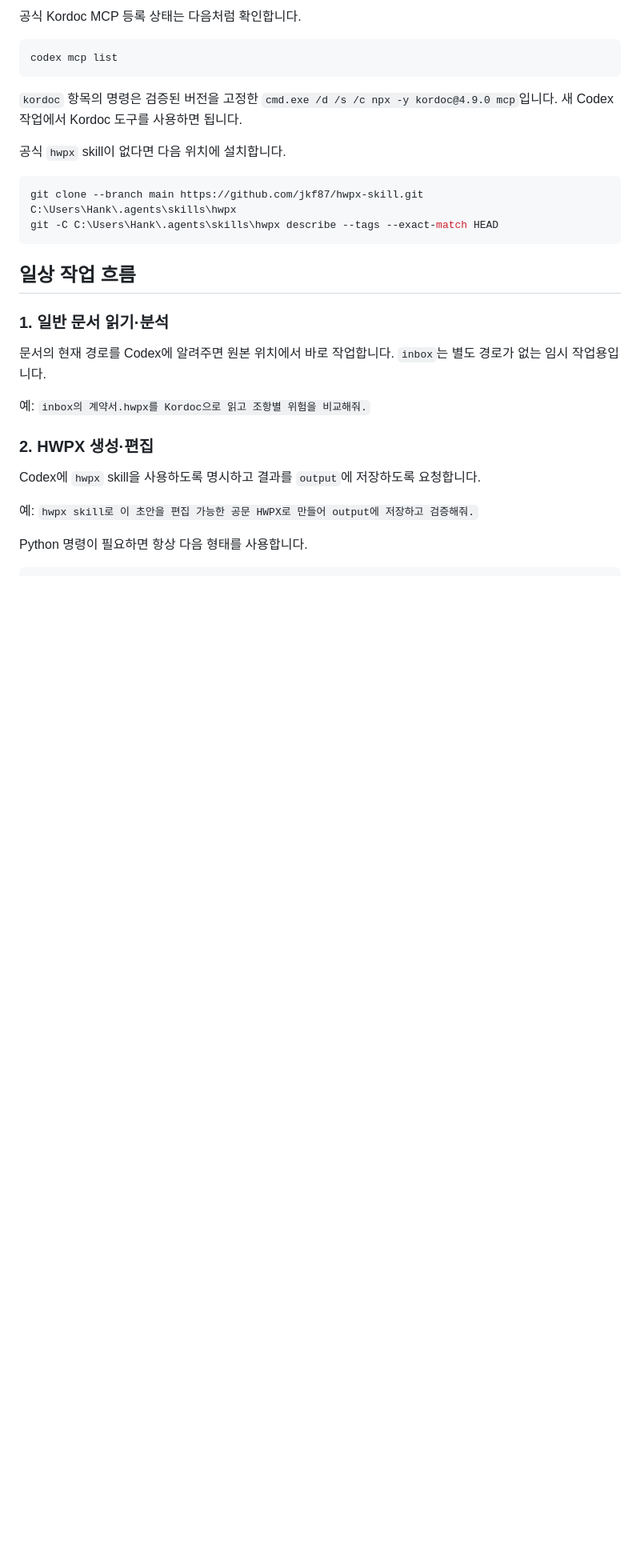
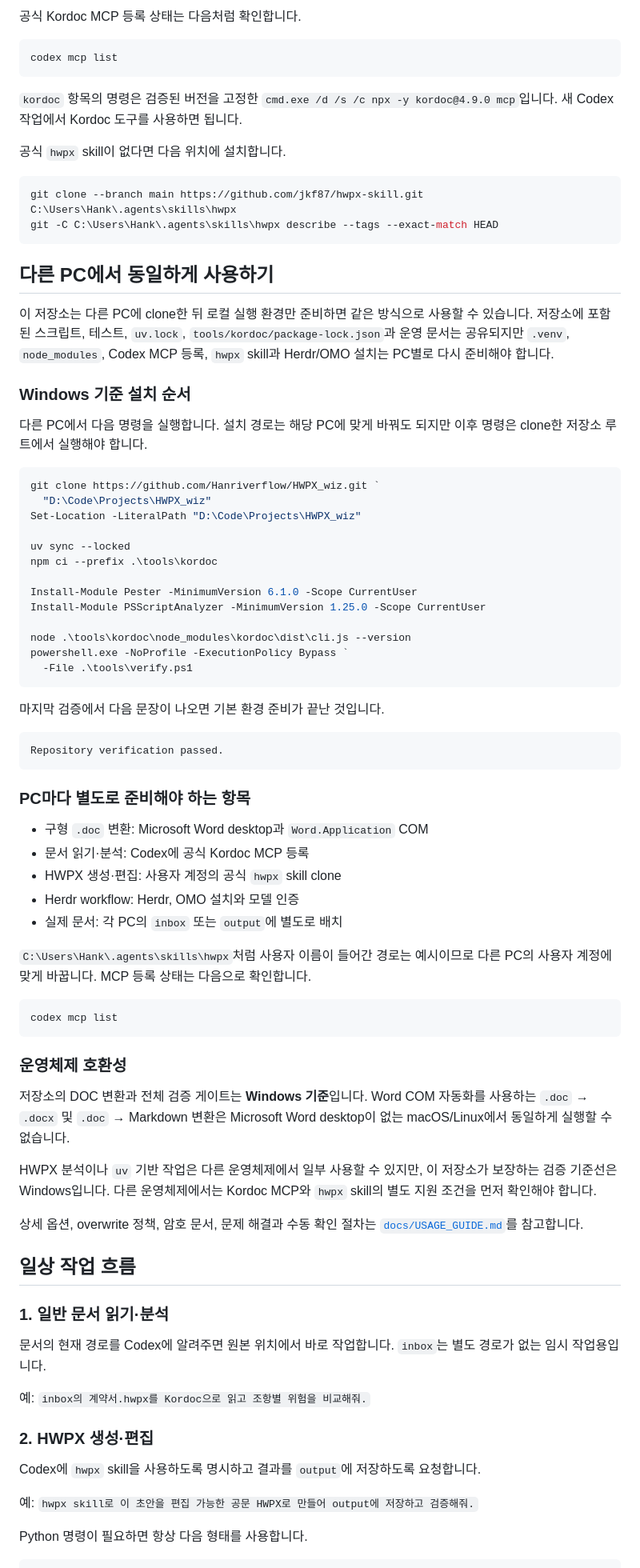
Before and after one commit to Hanriverflow/HWPX_wiz, a Markdown page: README.md, the part around the change. Shown at 80% size. Drawn GitHub-style; blank space fills up the shorter version.

Commit message:
docs: document cross-PC setup
Ultraworked with [omo](https://github.com/code-yeongyu/oh-my-openagent)

Co-authored-by: sisyphus-dev-ai <sisyphus-dev-ai@users.noreply.github.com>

````diff
--- a/README.md
+++ b/README.md
@@ -50,6 +50,70 @@ Kordoc 도구를 사용하면 됩니다.
 git clone --branch main https://github.com/jkf87/hwpx-skill.git C:\Users\Hank\.agents\skills\hwpx
 git -C C:\Users\Hank\.agents\skills\hwpx describe --tags --exact-match HEAD
 ```
+
+## 다른 PC에서 동일하게 사용하기
+
+이 저장소는 다른 PC에 clone한 뒤 로컬 실행 환경만 준비하면 같은 방식으로
+사용할 수 있습니다. 저장소에 포함된 스크립트, 테스트, `uv.lock`,
+`tools/kordoc/package-lock.json`과 운영 문서는 공유되지만 `.venv`,
+`node_modules`, Codex MCP 등록, `hwpx` skill과 Herdr/OMO 설치는 PC별로
+다시 준비해야 합니다.
+
+### Windows 기준 설치 순서
+
+다른 PC에서 다음 명령을 실행합니다. 설치 경로는 해당 PC에 맞게 바꿔도
+되지만 이후 명령은 clone한 저장소 루트에서 실행해야 합니다.
+
+```powershell
+git clone https://github.com/Hanriverflow/HWPX_wiz.git `
+  "D:\Code\Projects\HWPX_wiz"
+Set-Location -LiteralPath "D:\Code\Projects\HWPX_wiz"
+
+uv sync --locked
+npm ci --prefix .\tools\kordoc
+
+Install-Module Pester -MinimumVersion 6.1.0 -Scope CurrentUser
+Install-Module PSScriptAnalyzer -MinimumVersion 1.25.0 -Scope CurrentUser
+
+node .\tools\kordoc\node_modules\kordoc\dist\cli.js --version
+powershell.exe -NoProfile -ExecutionPolicy Bypass `
+  -File .\tools\verify.ps1
+```
+
+마지막 검증에서 다음 문장이 나오면 기본 환경 준비가 끝난 것입니다.
+
+```text
+Repository verification passed.
+```
+
+### PC마다 별도로 준비해야 하는 항목
+
+- 구형 `.doc` 변환: Microsoft Word desktop과 `Word.Application` COM
+- 문서 읽기·분석: Codex에 공식 Kordoc MCP 등록
+- HWPX 생성·편집: 사용자 계정의 공식 `hwpx` skill clone
+- Herdr workflow: Herdr, OMO 설치와 모델 인증
+- 실제 문서: 각 PC의 `inbox` 또는 `output`에 별도로 배치
+
+`C:\Users\Hank\.agents\skills\hwpx`처럼 사용자 이름이 들어간 경로는
+예시이므로 다른 PC의 사용자 계정에 맞게 바꿉니다. MCP 등록 상태는 다음으로
+확인합니다.
+
+```powershell
+codex mcp list
+```
+
+### 운영체제 호환성
+
+저장소의 DOC 변환과 전체 검증 게이트는 **Windows 기준**입니다. Word COM
+자동화를 사용하는 `.doc` → `.docx` 및 `.doc` → Markdown 변환은 Microsoft
+Word desktop이 없는 macOS/Linux에서 동일하게 실행할 수 없습니다.
+
+HWPX 분석이나 `uv` 기반 작업은 다른 운영체제에서 일부 사용할 수 있지만,
+이 저장소가 보장하는 검증 기준선은 Windows입니다. 다른 운영체제에서는
+Kordoc MCP와 `hwpx` skill의 별도 지원 조건을 먼저 확인해야 합니다.
+
+상세 옵션, overwrite 정책, 암호 문서, 문제 해결과 수동 확인 절차는
+[`docs/USAGE_GUIDE.md`](docs/USAGE_GUIDE.md)를 참고합니다.
 
 ## 일상 작업 흐름
 
````
